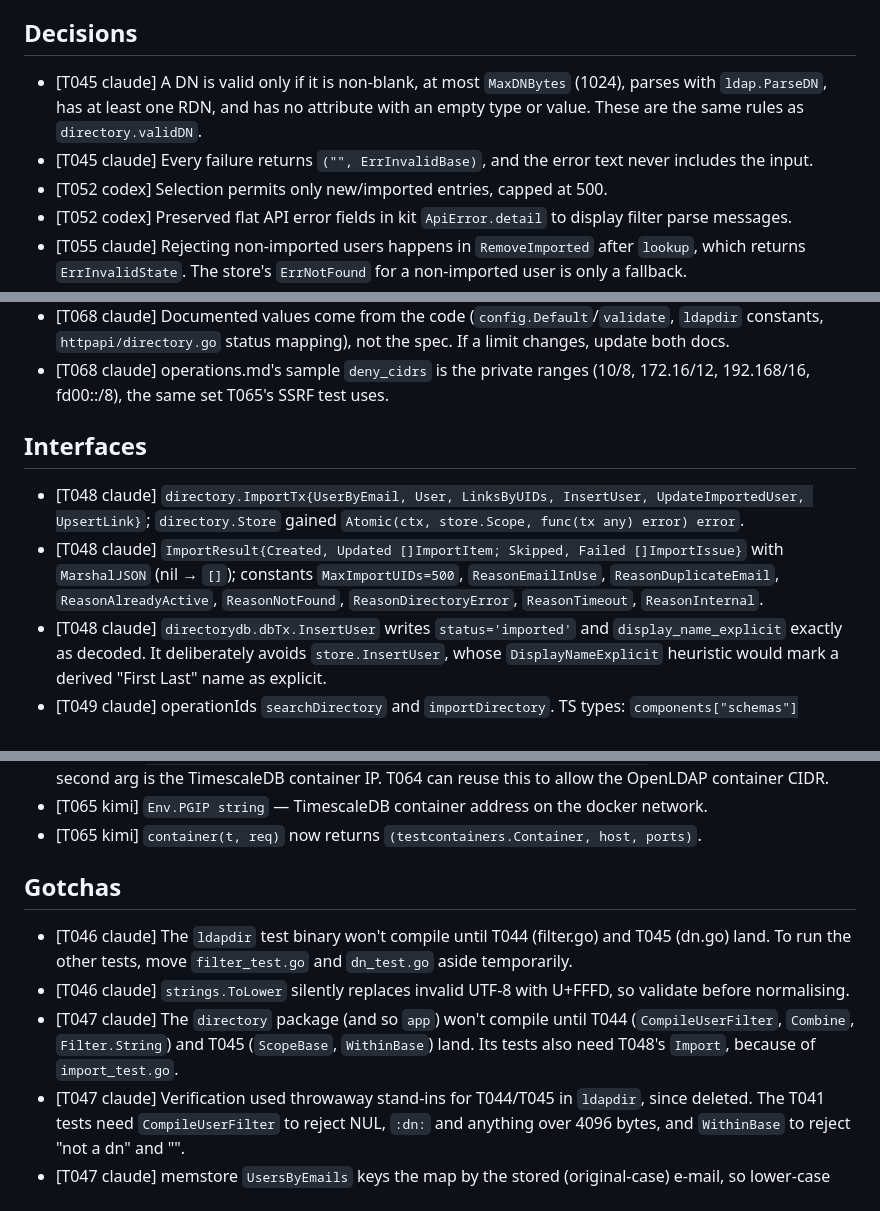
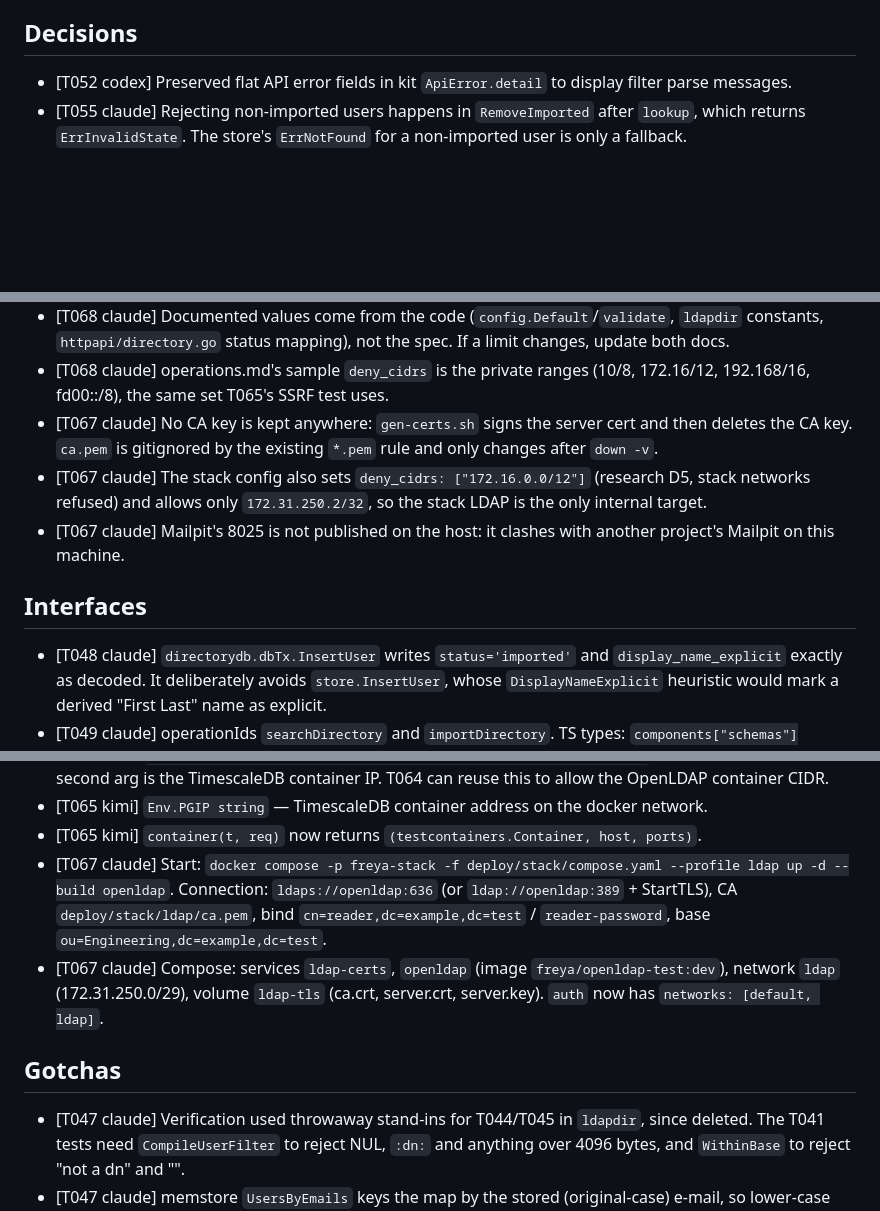
Before and after one commit to go-tangra/go-tangra, a Markdown page: docs/memory/AGENT_MEMORY.md, 3 parts joined by grey strips. Rendered like a GitHub page; blank space fills up the shorter version.

Commit message:
T067: record agent memory

```diff
--- a/docs/memory/AGENT_MEMORY.md
+++ b/docs/memory/AGENT_MEMORY.md
@@ -6,9 +6,6 @@
 
 ## Decisions
 
-- [T045 claude] A DN is valid only if it is non-blank, at most `MaxDNBytes` (1024), parses with `ldap.ParseDN`, has at least one RDN, and has no attribute with an empty type or value. These are the same rules as `directory.validDN`.
-- [T045 claude] Every failure returns `("", ErrInvalidBase)`, and the error text never includes the input.
-- [T052 codex] Selection permits only new/imported entries, capped at 500.
 - [T052 codex] Preserved flat API error fields in kit `ApiError.detail` to display filter parse messages.
 - [T055 claude] Rejecting non-imported users happens in `RemoveImported` after `lookup`, which returns `ErrInvalidState`. The store's `ErrNotFound` for a non-imported user is only a fallback.
 - [T055 claude] The `imported_user_deleted` row must have Outcome `ok`, SubjectKind `user`, SubjectID set to the uid, and ActorUserID set to the actor. Its details must not contain the user's e-mail (SR-007).
@@ -56,11 +53,12 @@
 - [T065 kimi] deny_cidrs test set = `10.0.0.0/8, 172.16.0.0/12, 192.168.0.0/16, fd00::/8` (all docker default pools); allow_cidrs = the pg container IP /32 (or /128), so the deny case uses `pgIP.Next()` — refused pre-dial, deterministic regardless of what holds that address.
 - [T068 claude] Documented values come from the code (`config.Default`/`validate`, `ldapdir` constants, `httpapi/directory.go` status mapping), not the spec. If a limit changes, update both docs.
 - [T068 claude] operations.md's sample `deny_cidrs` is the private ranges (10/8, 172.16/12, 192.168/16, fd00::/8), the same set T065's SSRF test uses.
+- [T067 claude] No CA key is kept anywhere: `gen-certs.sh` signs the server cert and then deletes the CA key. `ca.pem` is gitignored by the existing `*.pem` rule and only changes after `down -v`.
+- [T067 claude] The stack config also sets `deny_cidrs: ["172.16.0.0/12"]` (research D5, stack networks refused) and allows only `172.31.250.2/32`, so the stack LDAP is the only internal target.
+- [T067 claude] Mailpit's 8025 is not published on the host: it clashes with another project's Mailpit on this machine.
 
 ## Interfaces
 
-- [T048 claude] `directory.ImportTx{UserByEmail, User, LinksByUIDs, InsertUser, UpdateImportedUser, UpsertLink}`; `directory.Store` gained `Atomic(ctx, store.Scope, func(tx any) error) error`.
-- [T048 claude] `ImportResult{Created, Updated []ImportItem; Skipped, Failed []ImportIssue}` with `MarshalJSON` (nil → `[]`); constants `MaxImportUIDs=500`, `ReasonEmailInUse`, `ReasonDuplicateEmail`, `ReasonAlreadyActive`, `ReasonNotFound`, `ReasonDirectoryError`, `ReasonTimeout`, `ReasonInternal`.
 - [T048 claude] `directorydb.dbTx.InsertUser` writes `status='imported'` and `display_name_explicit` exactly as decoded. It deliberately avoids `store.InsertUser`, whose `DisplayNameExplicit` heuristic would mark a derived "First Last" name as explicit.
 - [T049 claude] operationIds `searchDirectory` and `importDirectory`. TS types: `components["schemas"]["SearchRequest"|"SearchResult"|"SearchError"|"ImportRequest"|"ImportResult"|"ImportItem"|"ImportIssue"]`. `User.directory` is `{connection_id: uuid|null, connection_name, directory_uid, last_imported_at}|null`, and `User.invitation_id` is `uuid|null`.
 - [T050 claude] `user.DirectoryOrigin{ConnectionID *string; ConnectionName, DirectoryUID, LastImportedAt string}`. `UserView.Directory` and `UserView.InvitationID` are always serialized, as `null` when empty.
@@ -109,12 +107,11 @@
 - [T065 kimi] `Start(t *testing.T, mutate ...func(*config.Config, string)) *Env` — variadic config hooks; second arg is the TimescaleDB container IP. T064 can reuse this to allow the OpenLDAP container CIDR.
 - [T065 kimi] `Env.PGIP string` — TimescaleDB container address on the docker network.
 - [T065 kimi] `container(t, req)` now returns `(testcontainers.Container, host, ports)`.
+- [T067 claude] Start: `docker compose -p freya-stack -f deploy/stack/compose.yaml --profile ldap up -d --build openldap`. Connection: `ldaps://openldap:636` (or `ldap://openldap:389` + StartTLS), CA `deploy/stack/ldap/ca.pem`, bind `cn=reader,dc=example,dc=test` / `reader-password`, base `ou=Engineering,dc=example,dc=test`.
+- [T067 claude] Compose: services `ldap-certs`, `openldap` (image `freya/openldap-test:dev`), network `ldap` (172.31.250.0/29), volume `ldap-tls` (ca.crt, server.crt, server.key). `auth` now has `networks: [default, ldap]`.
 
 ## Gotchas
 
-- [T046 claude] The `ldapdir` test binary won't compile until T044 (filter.go) and T045 (dn.go) land. To run the other tests, move `filter_test.go` and `dn_test.go` aside temporarily.
-- [T046 claude] `strings.ToLower` silently replaces invalid UTF-8 with U+FFFD, so validate before normalising.
-- [T047 claude] The `directory` package (and so `app`) won't compile until T044 (`CompileUserFilter`, `Combine`, `Filter.String`) and T045 (`ScopeBase`, `WithinBase`) land. Its tests also need T048's `Import`, because of `import_test.go`.
 - [T047 claude] Verification used throwaway stand-ins for T044/T045 in `ldapdir`, since deleted. The T041 tests need `CompileUserFilter` to reject NUL, `:dn:` and anything over 4096 bytes, and `WithinBase` to reject "not a dn" and "".
 - [T047 claude] memstore `UsersByEmails` keys the map by the stored (original-case) e-mail, so lower-case the keys before matching.
 - [T048 claude] The `directory` package still won't compile until T044 (`CompileUserFilter`, `Combine`, `Filter`) and T045 (`WithinBase`, `ScopeBase`) land.
```
Also changed, not shown: other parts of docs/memory/AGENT_MEMORY.md (+3 -0 lines).
